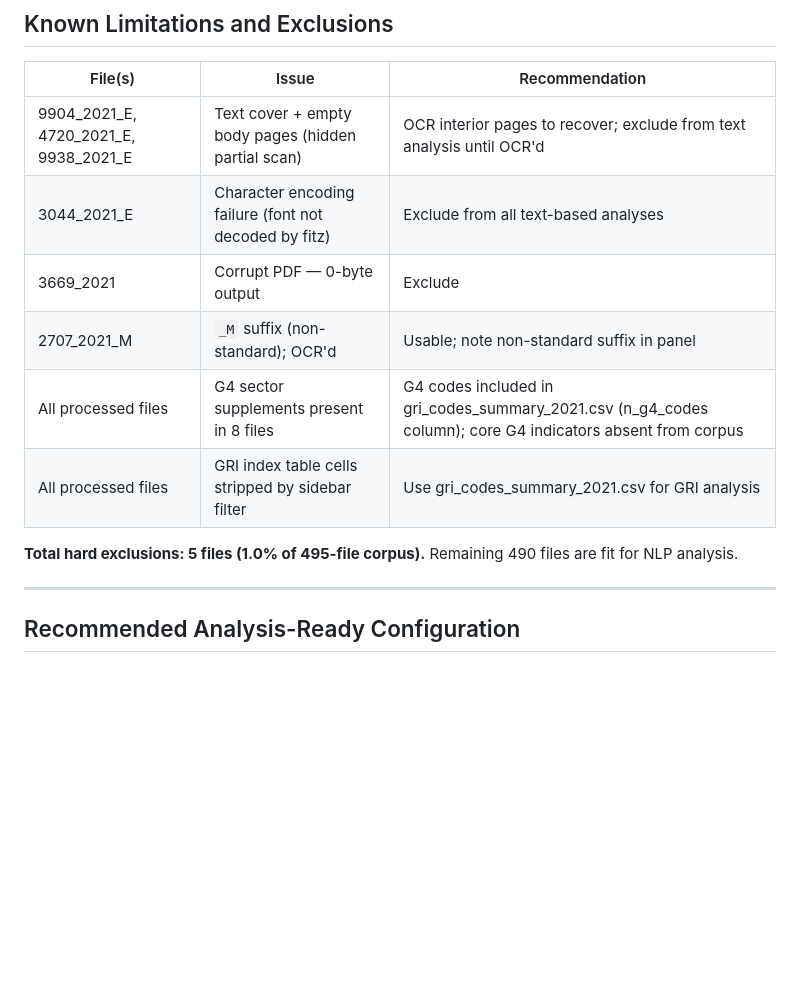
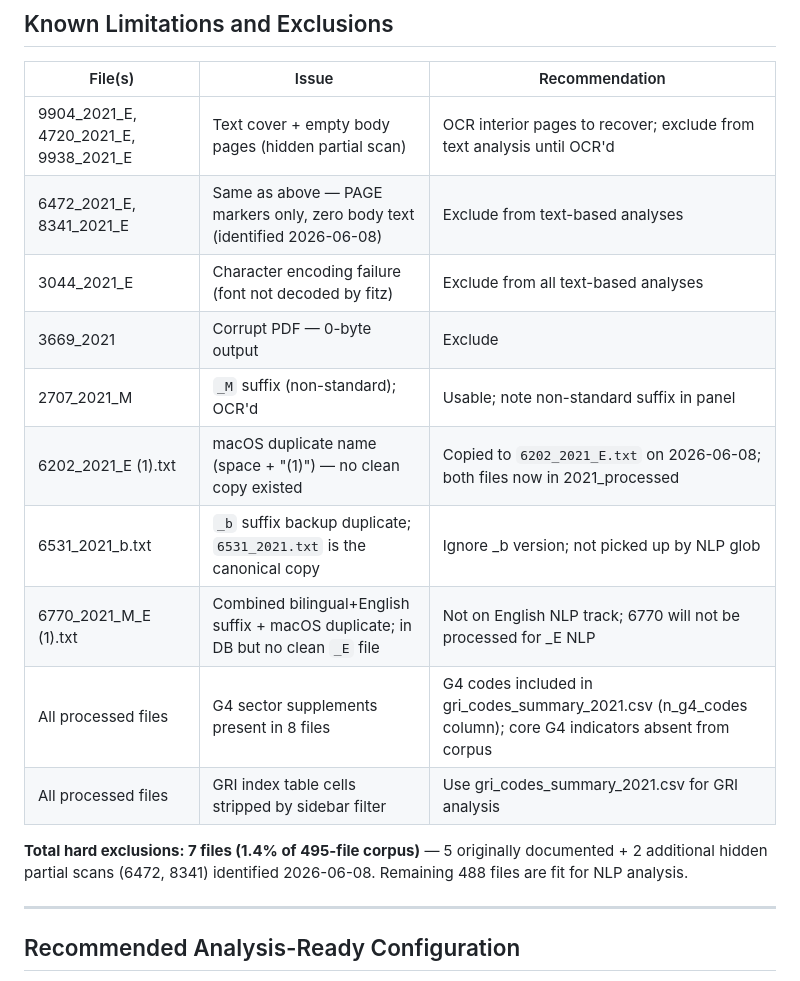
Before and after one commit to ReinierK2026/Research-2026, a Markdown page: data/audits/text_extraction_quality_audit_2021.md, the part around the change. Rendered like a GitHub page; blank space fills up the shorter version.

Commit message:
data: sync research files [2026-06-08 21:19] — data/audits/text_extraction_quality_audit_2021.md

```diff
--- a/data/audits/text_extraction_quality_audit_2021.md
+++ b/data/audits/text_extraction_quality_audit_2021.md
@@ -199,13 +199,17 @@ The lower median (0.772 vs 0.909 in 2022) is primarily driven by this format mis
 | File(s) | Issue | Recommendation |
 |---|---|---|
 | 9904_2021_E, 4720_2021_E, 9938_2021_E | Text cover + empty body pages (hidden partial scan) | OCR interior pages to recover; exclude from text analysis until OCR'd |
+| 6472_2021_E, 8341_2021_E | Same as above — PAGE markers only, zero body text (identified 2026-06-08) | Exclude from text-based analyses |
 | 3044_2021_E | Character encoding failure (font not decoded by fitz) | Exclude from all text-based analyses |
 | 3669_2021 | Corrupt PDF — 0-byte output | Exclude |
 | 2707_2021_M | `_M` suffix (non-standard); OCR'd | Usable; note non-standard suffix in panel |
+| 6202_2021_E (1).txt | macOS duplicate name (space + "(1)") — no clean copy existed | Copied to `6202_2021_E.txt` on 2026-06-08; both files now in 2021_processed |
+| 6531_2021_b.txt | `_b` suffix backup duplicate; `6531_2021.txt` is the canonical copy | Ignore _b version; not picked up by NLP glob |
+| 6770_2021_M_E (1).txt | Combined bilingual+English suffix + macOS duplicate; in DB but no clean `_E` file | Not on English NLP track; 6770 will not be processed for _E NLP |
 | All processed files | G4 sector supplements present in 8 files | G4 codes included in gri_codes_summary_2021.csv (n_g4_codes column); core G4 indicators absent from corpus |
 | All processed files | GRI index table cells stripped by sidebar filter | Use gri_codes_summary_2021.csv for GRI analysis |
 
-**Total hard exclusions: 5 files (1.0% of 495-file corpus).** Remaining 490 files are fit for NLP analysis.
+**Total hard exclusions: 7 files (1.4% of 495-file corpus)** — 5 originally documented + 2 additional hidden partial scans (6472, 8341) identified 2026-06-08. Remaining 488 files are fit for NLP analysis.
 
 ---
 
```
